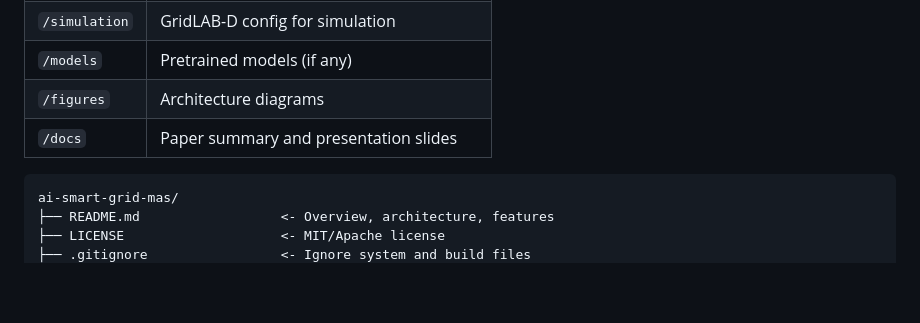
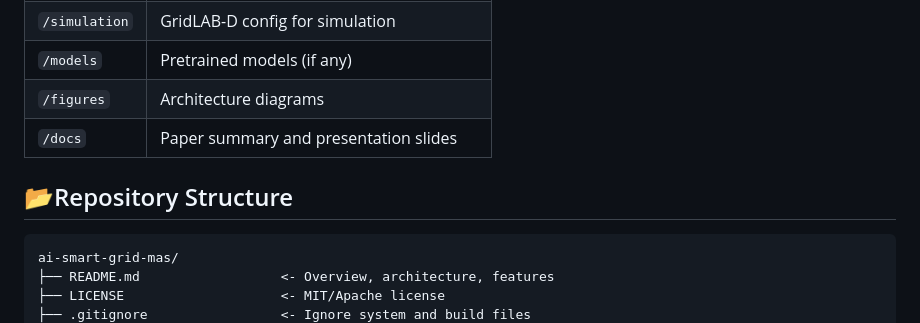
Before and after one commit to Ishita95-harvad/AI-Powered-Energy-Forecasting-Using-Multi-Agent-Systems-MAS-, a Markdown page: README.md, the part around the change. GitHub-like rendering; blank space fills up the shorter version.

````diff
--- a/README.md
+++ b/README.md
@@ -39,6 +39,8 @@ This project demonstrates an AI-powered Multi-Agent System (MAS) designed for re
 | `/models` | Pretrained models (if any) |
 | `/figures` | Architecture diagrams |
 | `/docs` | Paper summary and presentation slides |
+
+## 📂Repository Structure
 ```
 ai-smart-grid-mas/
 ├── README.md                  <- Overview, architecture, features
````
